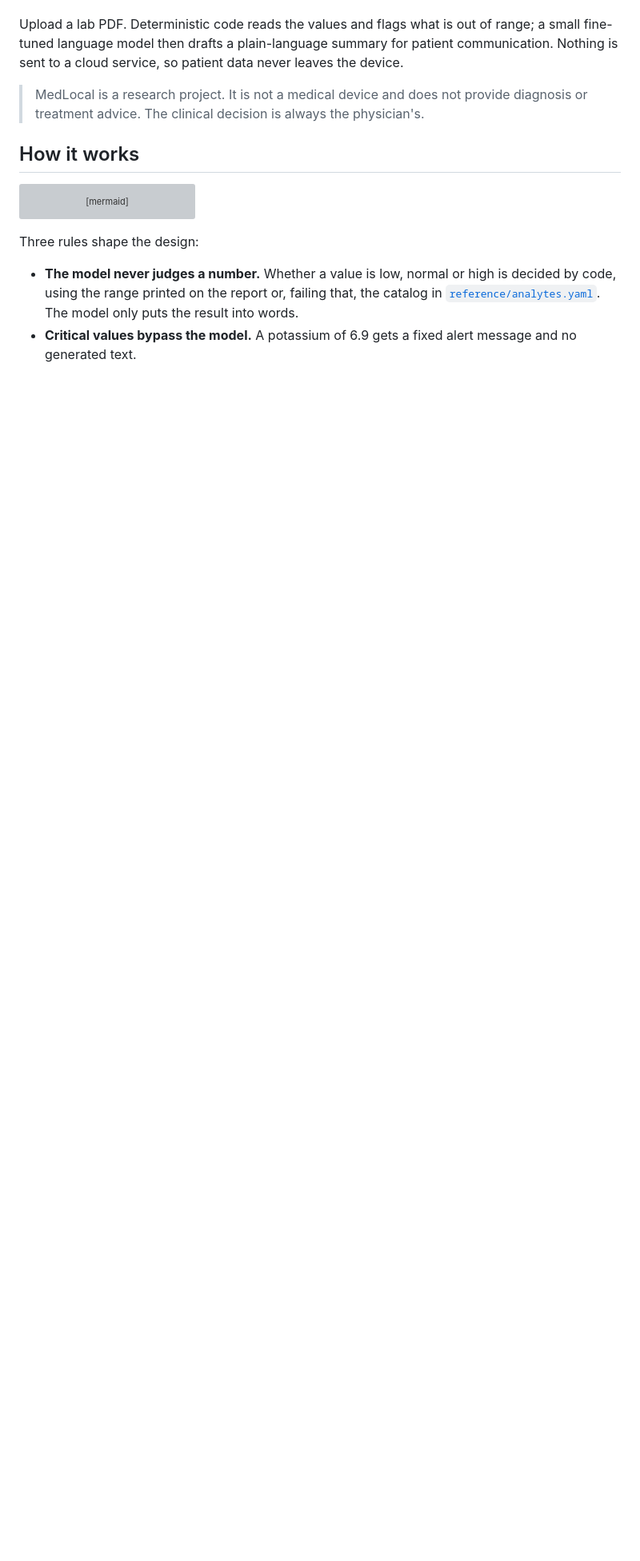
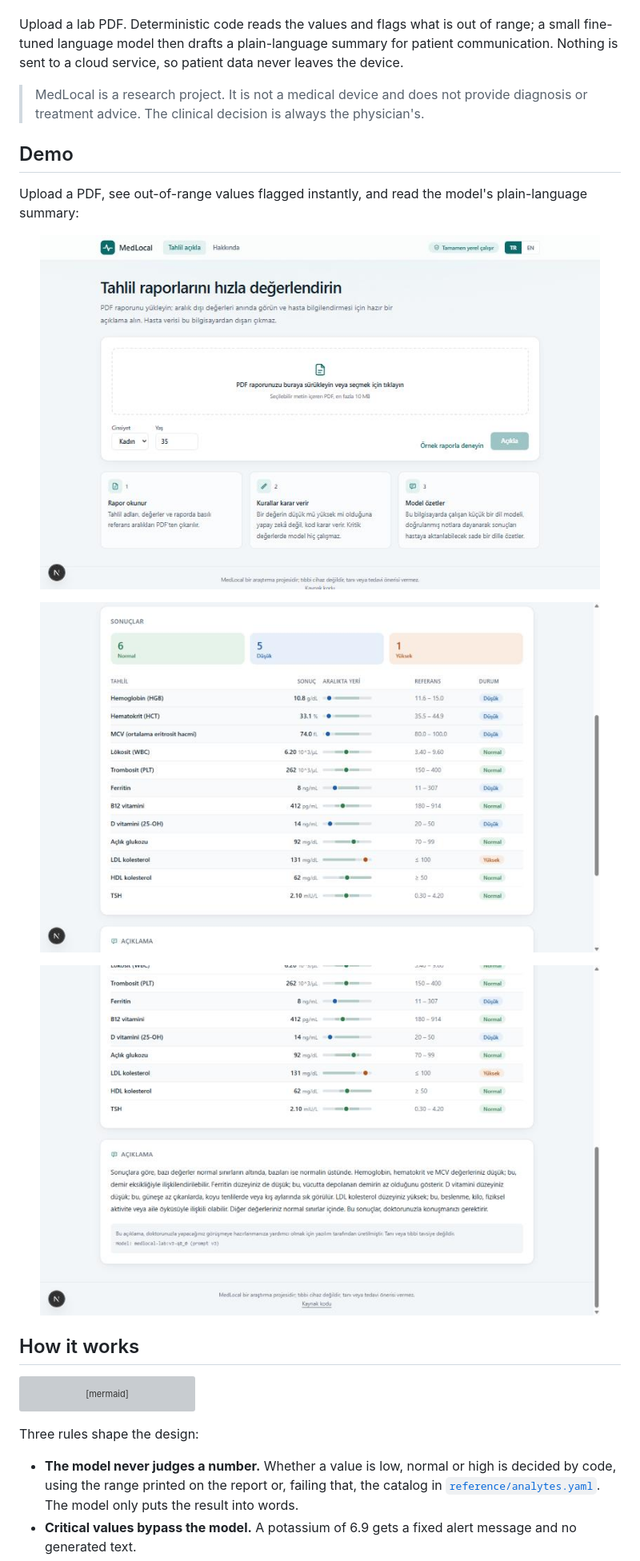
Before and after one commit to Kadirify/MedLocal, a Markdown page: README.md, the part around one of its changes. Shown at 80% size. Drawn GitHub-style; pictures changed too: docs/images/01-upload.jpg (added), docs/images/02-results.jpg (added), docs/images/03-explanation.jpg (added); blank space fills up the shorter version; grey boxes are pictures that could not be loaded.

Commit message:
demo screenshots and model links in readme

```diff
--- a/README.md
+++ b/README.md
@@ -5,6 +5,22 @@ A clinical support tool that helps physicians review lab reports faster — enti
 Upload a lab PDF. Deterministic code reads the values and flags what is out of range; a small fine-tuned language model then drafts a plain-language summary for patient communication. Nothing is sent to a cloud service, so patient data never leaves the device.
 
 > MedLocal is a research project. It is not a medical device and does not provide diagnosis or treatment advice. The clinical decision is always the physician's.
+
+## Demo
+
+Upload a PDF, see out-of-range values flagged instantly, and read the model's plain-language summary:
+
+<p align="center">
+  <img src="docs/images/01-upload.jpg" width="700" alt="Upload a lab report PDF" />
+</p>
+
+<p align="center">
+  <img src="docs/images/02-results.jpg" width="700" alt="Results table with range bars and flags" />
+</p>
+
+<p align="center">
+  <img src="docs/images/03-explanation.jpg" width="700" alt="Model-generated plain-language summary" />
+</p>
 
 ## How it works
 
```
Also changed, not shown: other parts of README.md (+9 -0 lines).
